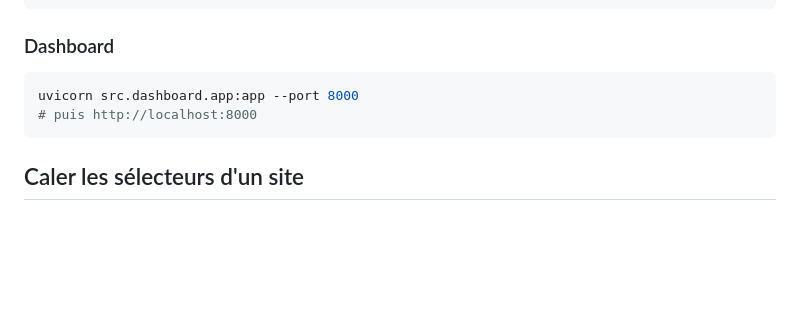
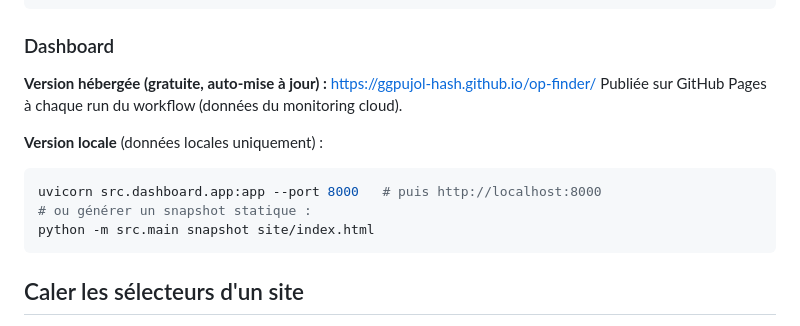
Before and after one commit to ggpujol-hash/op-finder, a Markdown page: README.md, the part around the change. Drawn GitHub-style; blank space fills up the shorter version.

Commit message:
Document hosted dashboard URL
Co-Authored-By: Claude Opus 4.8 <noreply@anthropic.com>

````diff
--- a/README.md
+++ b/README.md
@@ -50,9 +50,15 @@ python -m src.main probe "<URL>" # inspecte une page pour caler les sélecteurs
 ```
 
 ### Dashboard
+
+**Version hébergée (gratuite, auto-mise à jour) :** https://ggpujol-hash.github.io/op-finder/
+Publiée sur GitHub Pages à chaque run du workflow (données du monitoring cloud).
+
+**Version locale** (données locales uniquement) :
 ```bash
-uvicorn src.dashboard.app:app --port 8000
-# puis http://localhost:8000
+uvicorn src.dashboard.app:app --port 8000   # puis http://localhost:8000
+# ou générer un snapshot statique :
+python -m src.main snapshot site/index.html
 ```
 
 ## Caler les sélecteurs d'un site
````
